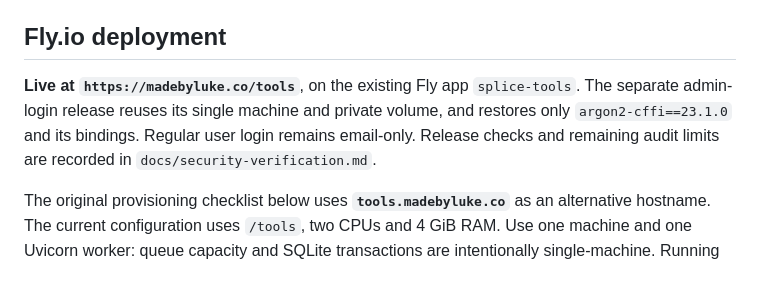
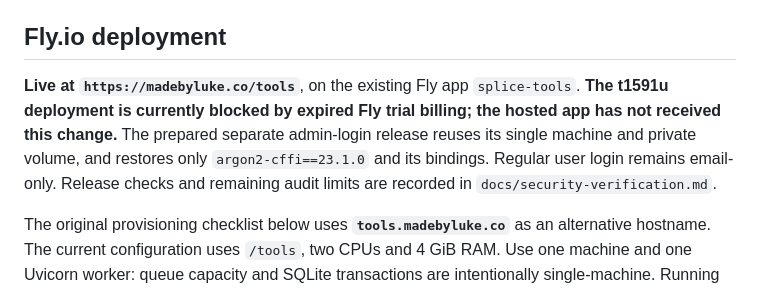
Before and after one commit to Aeon-0/splice, a Markdown page: README.md, the part around the change. GitHub-like rendering.

Commit message:
docs: record admin login checks and Fly billing blocker

```diff
--- a/README.md
+++ b/README.md
@@ -42,7 +42,7 @@ The smoke uses generated videos and synthetic identities in a temporary director
 
 ## Fly.io deployment
 
-**Live at `https://madebyluke.co/tools`**, on the existing Fly app `splice-tools`. The separate admin-login release reuses its single machine and private volume, and restores only `argon2-cffi==23.1.0` and its bindings. Regular user login remains email-only. Release checks and remaining audit limits are recorded in `docs/security-verification.md`.
+**Live at `https://madebyluke.co/tools`**, on the existing Fly app `splice-tools`. **The t1591u deployment is currently blocked by expired Fly trial billing; the hosted app has not received this change.** The prepared separate admin-login release reuses its single machine and private volume, and restores only `argon2-cffi==23.1.0` and its bindings. Regular user login remains email-only. Release checks and remaining audit limits are recorded in `docs/security-verification.md`.
 
 The original provisioning checklist below uses **`tools.madebyluke.co`** as an alternative hostname. The current configuration uses `/tools`, two CPUs and 4 GiB RAM. Use one machine and one Uvicorn worker: queue capacity and SQLite transactions are intentionally single-machine. Running multiple replicas requires a shared queue/database and distributed limits first. A 30 GiB volume is a starting capacity for a small allowlist; monitor free space and increase it before adding more accounts. Retention is per user, not a global disk quota.
 
```
Also changed, not shown: docs/security-verification.md (+4 -0 lines).
